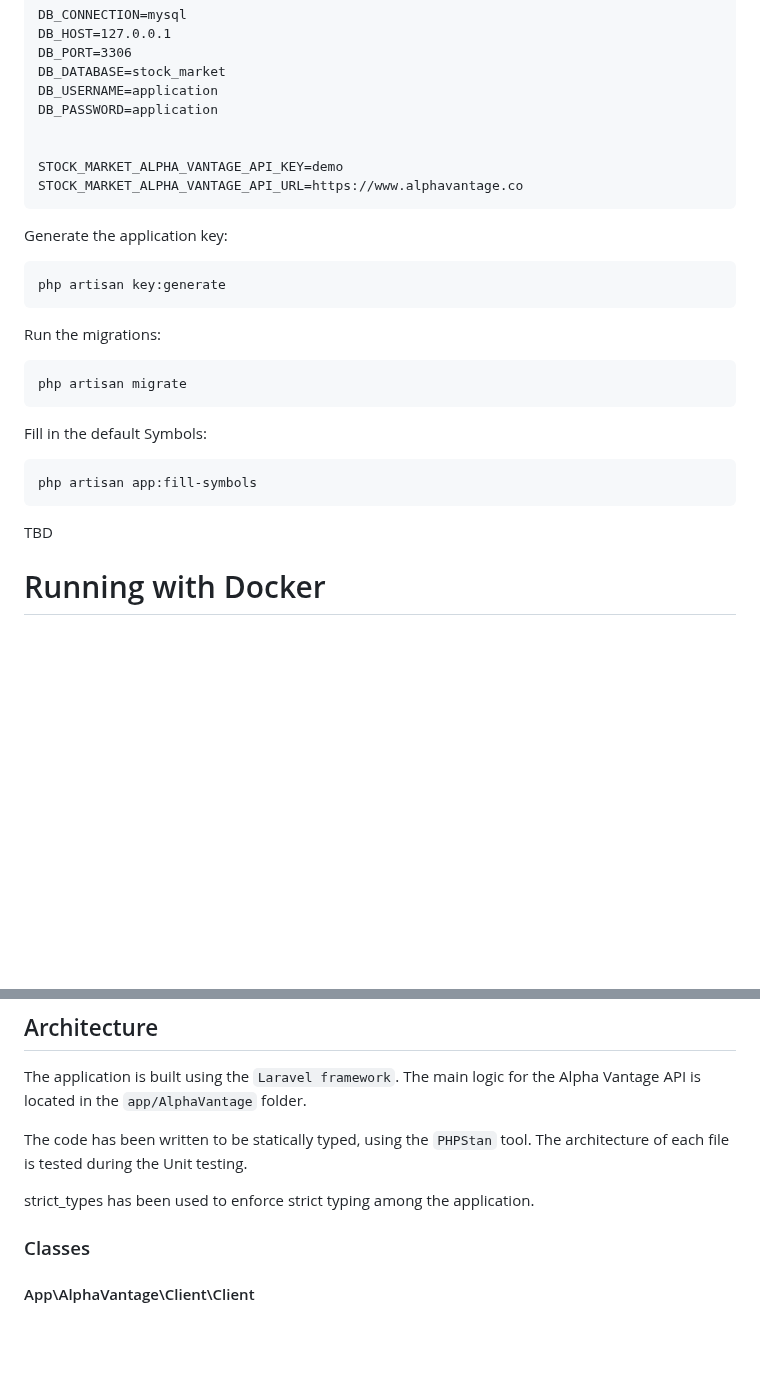
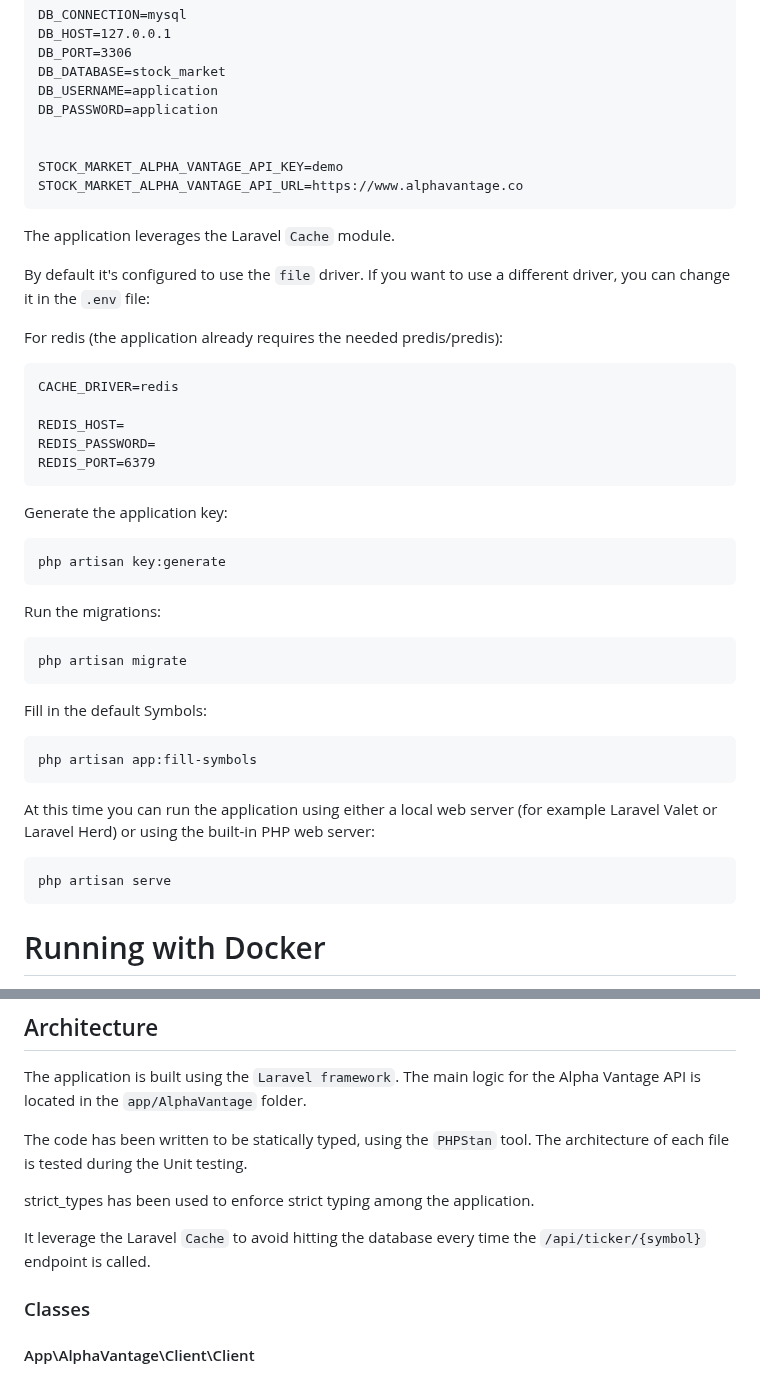
Before and after one commit to nahime0/stock-market, a Markdown page: README.md, 2 parts joined by grey strips. Drawn GitHub-style; blank space fills up the shorter version.

`````diff
--- a/README.md
+++ b/README.md
@@ -38,6 +38,21 @@ STOCK_MARKET_ALPHA_VANTAGE_API_KEY=demo
 STOCK_MARKET_ALPHA_VANTAGE_API_URL=https://www.alphavantage.co
 ```
 
+The application leverages the Laravel `Cache` module.
+
+By default it's configured to use the `file` driver.
+If you want to use a different driver, you can change it in the `.env` file:
+
+For redis (the application already requires the needed predis/predis):
+
+```dotenv
+CACHE_DRIVER=redis
+
+REDIS_HOST=
+REDIS_PASSWORD=
+REDIS_PORT=6379
+```
+
 Generate the application key:
 
 ```bash
@@ -56,7 +71,13 @@ Fill in the default Symbols:
 php artisan app:fill-symbols
 ````
 
-TBD
+At this time you can run the application using either
+a local web server (for example Laravel Valet or Laravel Herd)
+or using the built-in PHP web server:
+
+```bash
+php artisan serve
+```
 
 # Running with Docker
 
@@ -174,6 +266,8 @@ The architecture of each file is tested during the Unit testing.
 
 strict_types has been used to enforce strict typing among the application.
 
+It leverage the Laravel `Cache` to avoid hitting the database every time the `/api/ticker/{symbol}` endpoint is called.
+
 ### Classes
 
 #### App\AlphaVantage\Client\Client
`````
Also changed, not shown: other parts of README.md (+71 -0 lines).
